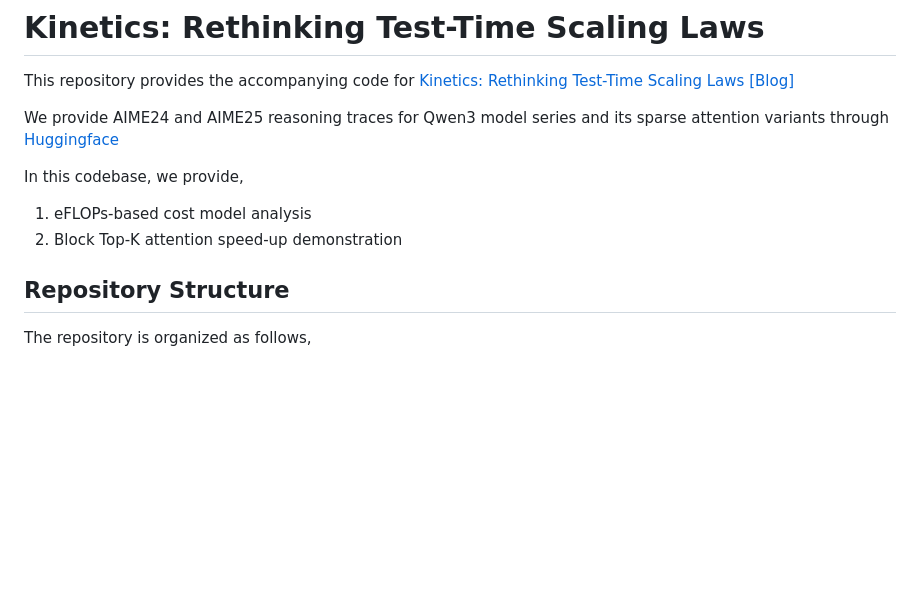
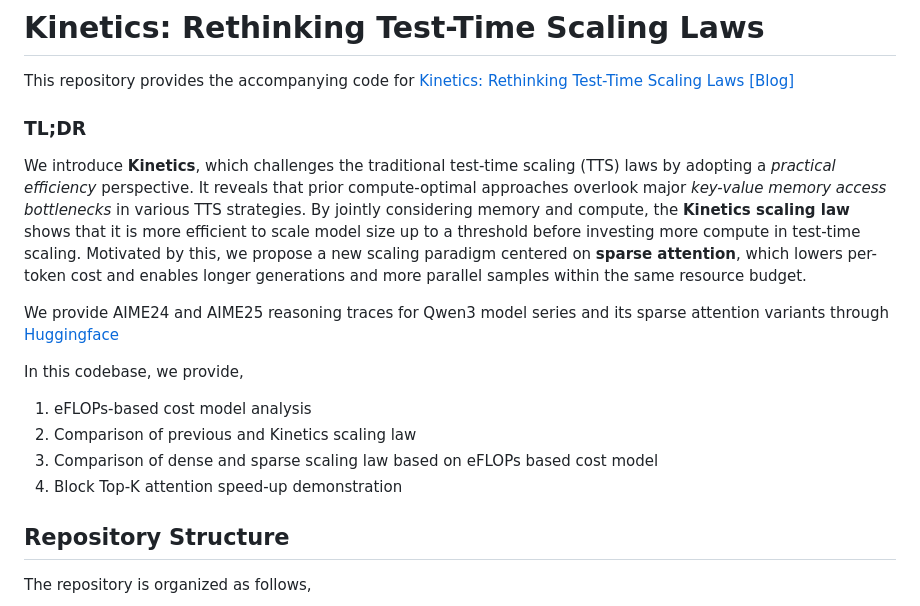
Before and after one commit to Infini-AI-Lab/Kinetics, a Markdown page: README.md, the part around the change. GitHub-like rendering; blank space fills up the shorter version.

```diff
--- a/README.md
+++ b/README.md
@@ -1,11 +1,16 @@
 # Kinetics: Rethinking Test-Time Scaling Laws
 This repository provides the accompanying code for [Kinetics: Rethinking Test-Time Scaling Laws](https://arxiv.org/abs/2408.11049) [[Blog]](https://infini-ai-lab.github.io/Kinetics-PR/)
+
+### TL;DR
+We introduce **Kinetics**, which challenges the traditional test-time scaling (TTS) laws by adopting a *practical efficiency* perspective. It reveals that prior compute-optimal approaches overlook major *key-value memory access bottlenecks* in various TTS strategies. By jointly considering memory and compute, the **Kinetics scaling law** shows that it is more efficient to scale model size up to a threshold before investing more compute in test-time scaling. Motivated by this, we propose a new scaling paradigm centered on **sparse attention**, which lowers per-token cost and enables longer generations and more parallel samples within the same resource budget.
 
 We provide AIME24 and AIME25 reasoning traces for Qwen3 model series and its sparse attention variants through [Huggingface](https://huggingface.co/datasets/InfiniAILab/Kinetics-generations)
 
 In this codebase, we provide,
 1. eFLOPs-based cost model analysis
-2. Block Top-K attention speed-up demonstration
+2. Comparison of previous and Kinetics scaling law
+3. Comparison of dense and sparse scaling law based on eFLOPs based cost model
+4. Block Top-K attention speed-up demonstration
 
 ## Repository Structure
 The repository is organized as follows,
```
